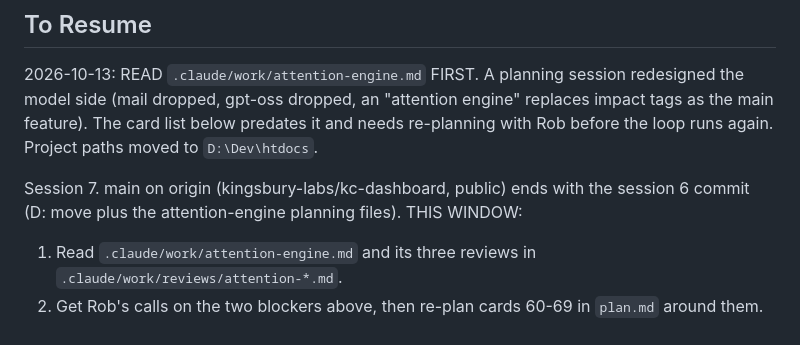
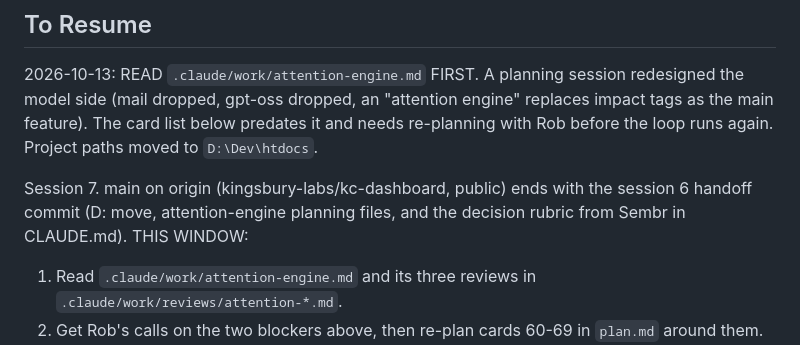
Before and after one commit to kingsbury-labs/kc-dashboard, a Markdown page: .claude/context.md, the part around the change. Rendered like a GitHub page.

Commit message:
Session 6 handoff

```diff
--- a/.claude/context.md
+++ b/.claude/context.md
@@ -10,7 +10,7 @@ blockers: Rob decides whether to lift the no-API rule for scheduled jobs, and ap
 ## To Resume
 2026-10-13: READ `.claude/work/attention-engine.md` FIRST. A planning session redesigned the model side (mail dropped, gpt-oss dropped, an "attention engine" replaces impact tags as the main feature). The card list below predates it and needs re-planning with Rob before the loop runs again. Project paths moved to `D:\Dev\htdocs`.
 
-Session 7. main on origin (kingsbury-labs/kc-dashboard, public) ends with the session 6 commit (D: move plus the attention-engine planning files).
+Session 7. main on origin (kingsbury-labs/kc-dashboard, public) ends with the session 6 handoff commit (D: move, attention-engine planning files, and the decision rubric from Sembr in CLAUDE.md).
 THIS WINDOW:
 1. Read `.claude/work/attention-engine.md` and its three reviews in `.claude/work/reviews/attention-*.md`.
 2. Get Rob's calls on the two blockers above, then re-plan cards 60-69 in `plan.md` around them. Do not run the loop before the re-plan.
```
